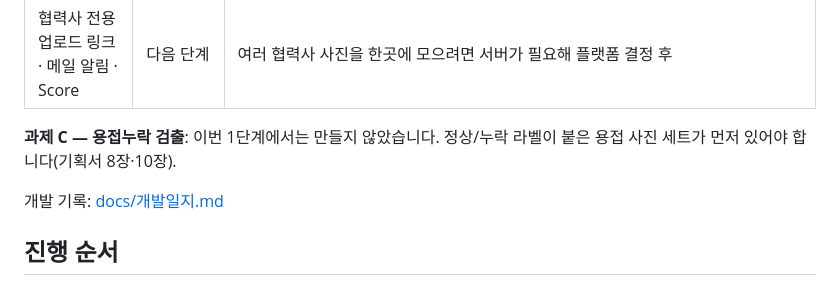
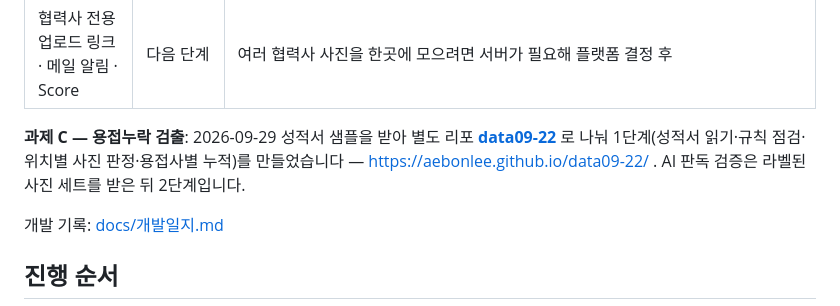
Before and after one commit to aebonlee/data09-08, a Markdown page: README.md, the part around the change. Drawn GitHub-style.

Commit message:
과제 C — data09-22 로 분리해 1단계 개발했음을 README·기획서에 표기
Co-Authored-By: Claude Opus 5.5 <noreply@anthropic.com>

```diff
--- a/README.md
+++ b/README.md
@@ -97,7 +97,7 @@
 | 동일 사진 검출 | 완료(2026-09-29) | 사진 파일 지문으로 같은 사진 재업로드 경고 + 규칙 검사 「같은 사진 — 확인 필요」 |
 | 협력사 전용 업로드 링크 · 메일 알림 · Score | 다음 단계 | 여러 협력사 사진을 한곳에 모으려면 서버가 필요해 플랫폼 결정 후 |
 
-**과제 C — 용접누락 검출**: 이번 1단계에서는 만들지 않았습니다. 정상/누락 라벨이 붙은 용접 사진 세트가 먼저 있어야 합니다(기획서 8장·10장).
+**과제 C — 용접누락 검출**: 2026-09-29 성적서 샘플을 받아 별도 리포 **[data09-22](https://github.com/aebonlee/data09-22)** 로 나눠 1단계(성적서 읽기·규칙 점검·위치별 사진 판정·용접사별 누적)를 만들었습니다 — https://aebonlee.github.io/data09-22/ . AI 판독 검증은 라벨된 사진 세트를 받은 뒤 2단계입니다.
 
 개발 기록: [docs/개발일지.md](docs/개발일지.md)
 
```
Also changed, not shown: docs/01_프로젝트_기획서.md (+3 -3 lines).
